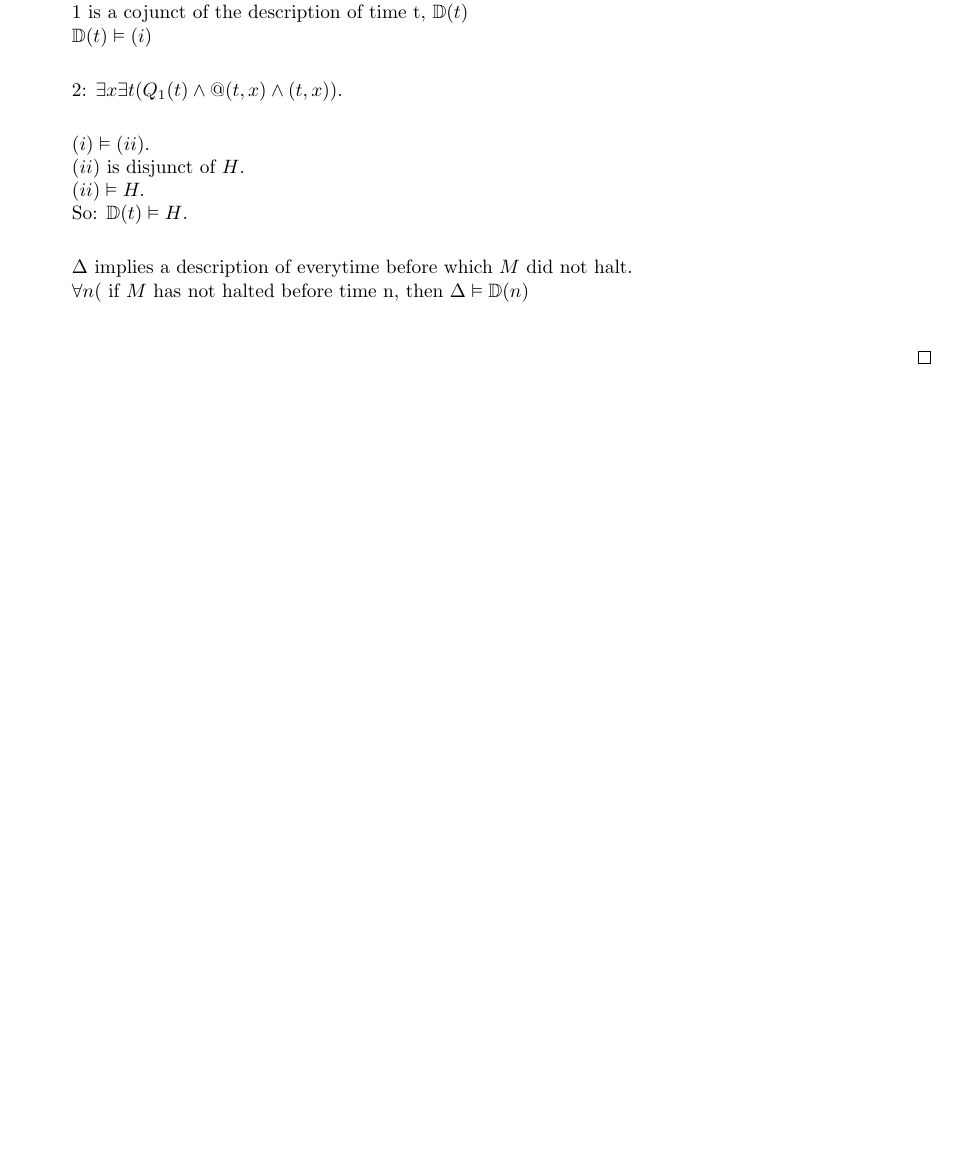
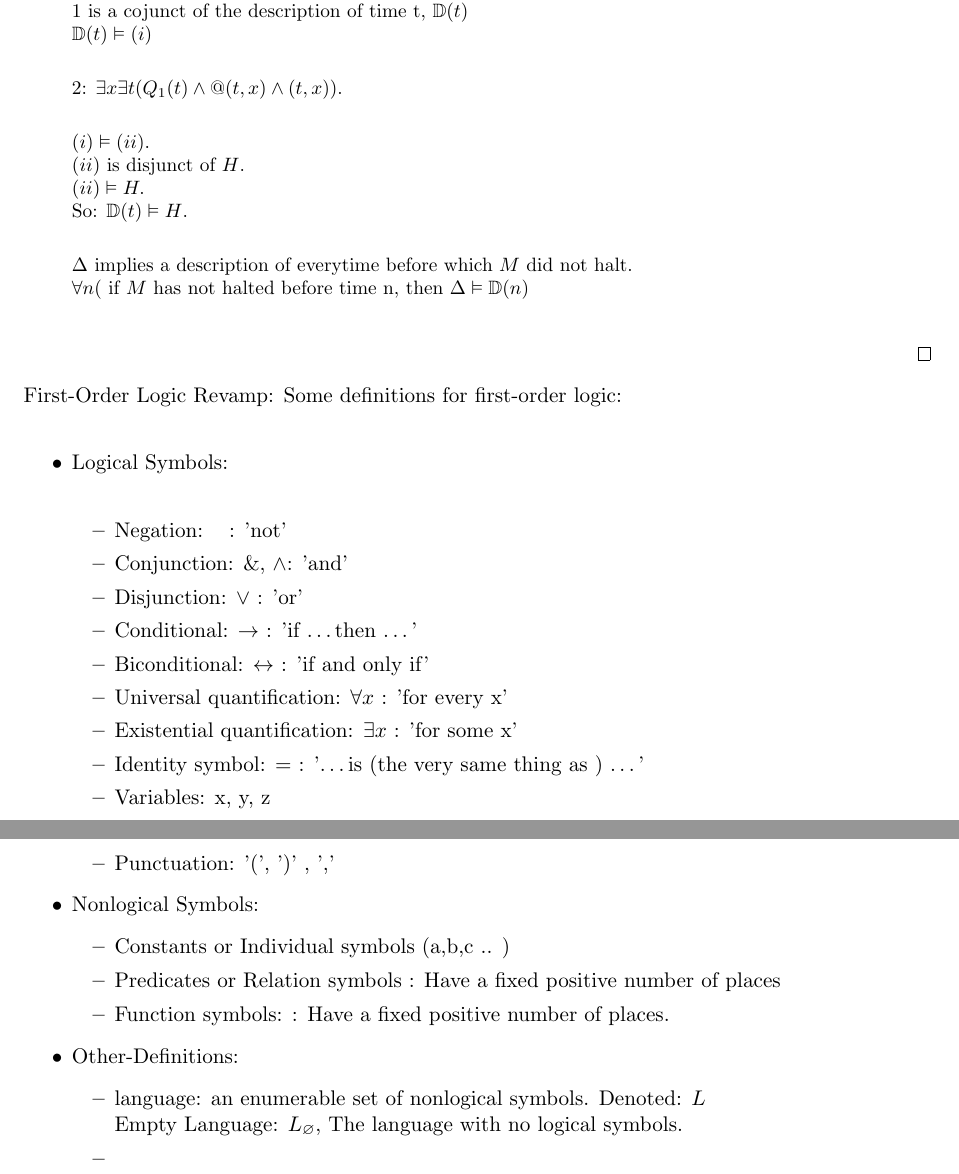
Before and after one commit to ttoocs/Phil379_Notes, a LaTeX book (notes.tex, which reads lec.tex): part of page 8 of 8 before the commit and two parts of pages 8 and 9 of 9 after it, the two joined at a grey line, cut so that both start at the same text, the shorter picture padded with empty space. Compiled offline with pdfLaTeX.

Commit message:
attempted to understand.

```diff
--- a/lec.tex
+++ b/lec.tex
@@ -509,3 +509,37 @@ $\forall n$( if $M$ has not halted before time n, then $\Delta \vDash \mathbb{D}
 
 \end{enumerate}
 \end{proof}
+
+
+\large{First-Order Logic Revamp:}
+Some definitions for first-order logic: \\
+\begin{itemize}
+\item Logical Symbols: \\
+\begin{itemize}
+\item Negation: ~ : 'not'
+\item Conjunction: \&, $\wedge$: 'and'
+\item Disjunction: $\vee$ : 'or'
+\item Conditional: $\rightarrow$ : 'if \dots then \dots'
+\item Biconditional: $\leftrightarrow$ : 'if and only if'
+\item Universal quantification: $\forall x$ : 'for every x'
+\item Existential quantification: $\exists x$ : 'for some x'
+\item Identity symbol: $=$ : '\dots is (the very same thing as ) \dots'
+\item Variables: x, y, z
+\item Punctuation: '(', ')' , ','
+\end{itemize}
+\item Nonlogical Symbols:
+\begin{itemize}
+\item Constants or Individual symbols (a,b,c .. )
+\item Predicates or Relation symbols : Have a fixed positive number of places
+\item Function symbols: : Have a fixed positive number of places.
+\end{itemize}
+%End-Symbols
+\item Other-Definitions:
+\begin{itemize}
+\item language: an enumerable set of nonlogical symbols. Denoted: $L$ \\
+Empty Language: $L_\varnothing$, The language with no logical symbols.
+\item
+
+\end{itemize} %End-other defintions
+
+\end{itemize} %end some defs for first-order logic.
```
Also changed, not shown: 1 other file.
